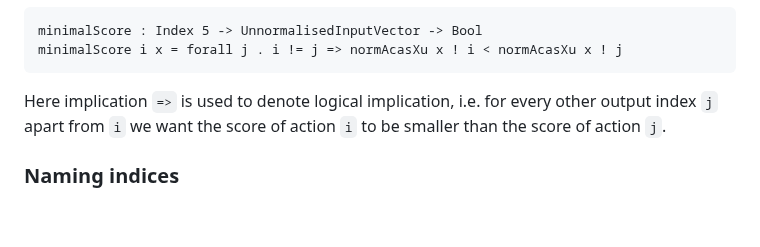
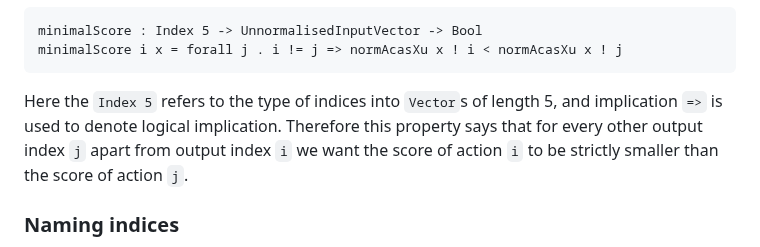
Before and after one commit to vehicle-lang/tutorial, a Markdown page: chapters/2. Vehicle Language.md, the part around one of its changes. Rendered like a GitHub page; blank space fills up the shorter version.

Commit message:
Minor tweaks

````diff
--- a/chapters/2. Vehicle Language.md
+++ b/chapters/2. Vehicle Language.md
@@ -216,8 +216,8 @@ Equally usefully, we can write a function that takes an output index `i` and an
 minimalScore : Index 5 -> UnnormalisedInputVector -> Bool
 minimalScore i x = forall j . i != j => normAcasXu x ! i < normAcasXu x ! j
 ```
-
-Here implication `=>` is used to denote logical implication, i.e. for every other output index `j` apart from `i` we want the score of action `i` to be smaller than the score of action `j`.
+Here the `Index 5` refers to the type of indices into `Vector`s of length 5, and implication `=>` is used to denote logical implication.
+Therefore this property says that for every other output index `j` apart from output index `i` we want the score of action `i` to be strictly smaller than the score of action `j`.
 
 ### Naming indices
 
````
Also changed, not shown: other parts of chapters/2. Vehicle Language.md (+1 -1 lines).
